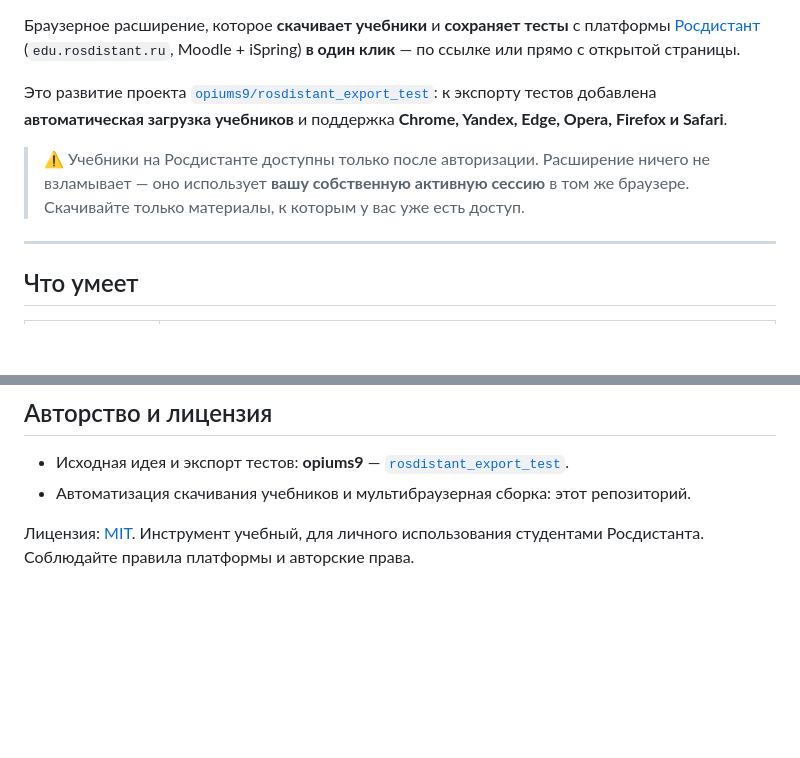
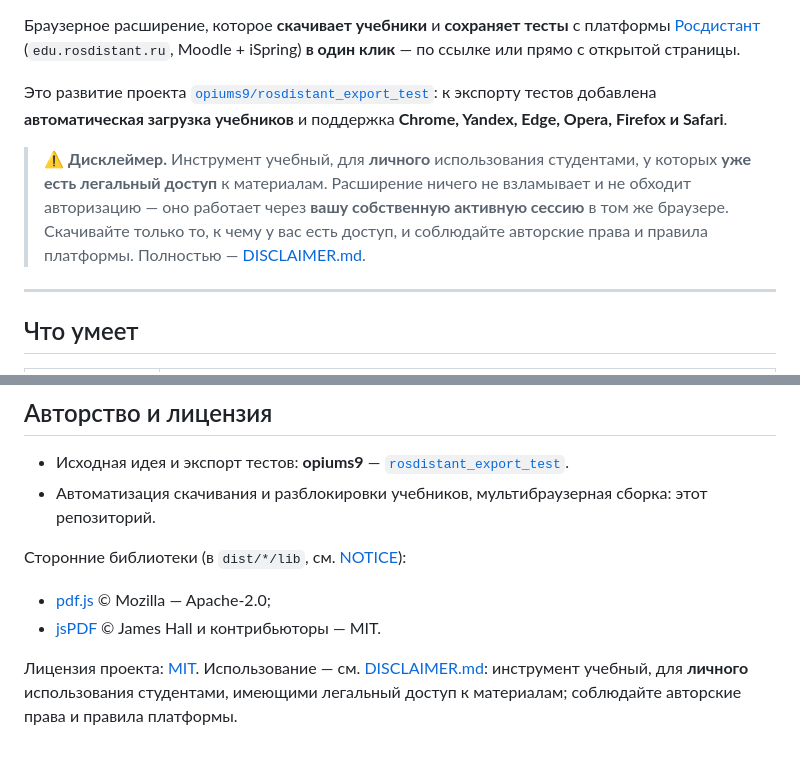
Before and after one commit to sglazunov/rosdistant-helper, a Markdown page: README.md, 2 parts joined by grey strips. GitHub-like rendering; blank space fills up the shorter version.

```diff
--- a/README.md
+++ b/README.md
@@ -8,9 +12,12 @@ iSpring) **в один клик** — по ссылке или прямо с о
 к экспорту тестов добавлена **автоматическая загрузка учебников** и поддержка
 **Chrome, Yandex, Edge, Opera, Firefox и Safari**.
 
-> ⚠️ Учебники на Росдистанте доступны только после авторизации. Расширение
-> ничего не взламывает — оно использует **вашу собственную активную сессию** в
-> том же браузере. Скачивайте только материалы, к которым у вас уже есть доступ.
+> ⚠️ **Дисклеймер.** Инструмент учебный, для **личного** использования студентами,
+> у которых **уже есть легальный доступ** к материалам. Расширение ничего не
+> взламывает и не обходит авторизацию — оно работает через **вашу собственную
+> активную сессию** в том же браузере. Скачивайте только то, к чему у вас есть
+> доступ, и соблюдайте авторские права и правила платформы. Полностью —
+> [DISCLAIMER.md](DISCLAIMER.md).
 
 ---
 
@@ -101,7 +108,14 @@ docs/                инструкции по установке
 
 - Исходная идея и экспорт тестов: **opiums9** —
   [`rosdistant_export_test`](https://github.com/opiums9/rosdistant_export_test).
-- Автоматизация скачивания учебников и мультибраузерная сборка: этот репозиторий.
+- Автоматизация скачивания и разблокировки учебников, мультибраузерная сборка:
+  этот репозиторий.
 
-Лицензия: [MIT](LICENSE). Инструмент учебный, для личного использования
-студентами Росдистанта. Соблюдайте правила платформы и авторские права.
+Сторонние библиотеки (в `dist/*/lib`, см. [NOTICE](src/lib/NOTICE.txt)):
+
+- [pdf.js](https://github.com/mozilla/pdf.js) © Mozilla — Apache-2.0;
+- [jsPDF](https://github.com/parallax/jsPDF) © James Hall и контрибьюторы — MIT.
+
+Лицензия проекта: [MIT](LICENSE). Использование — см. [DISCLAIMER.md](DISCLAIMER.md):
+инструмент учебный, для **личного** использования студентами, имеющими легальный
+доступ к материалам; соблюдайте авторские права и правила платформы.
```
Also changed, not shown: other parts of README.md (+4 -0 lines), DISCLAIMER.md (added, +60 -0 lines).
